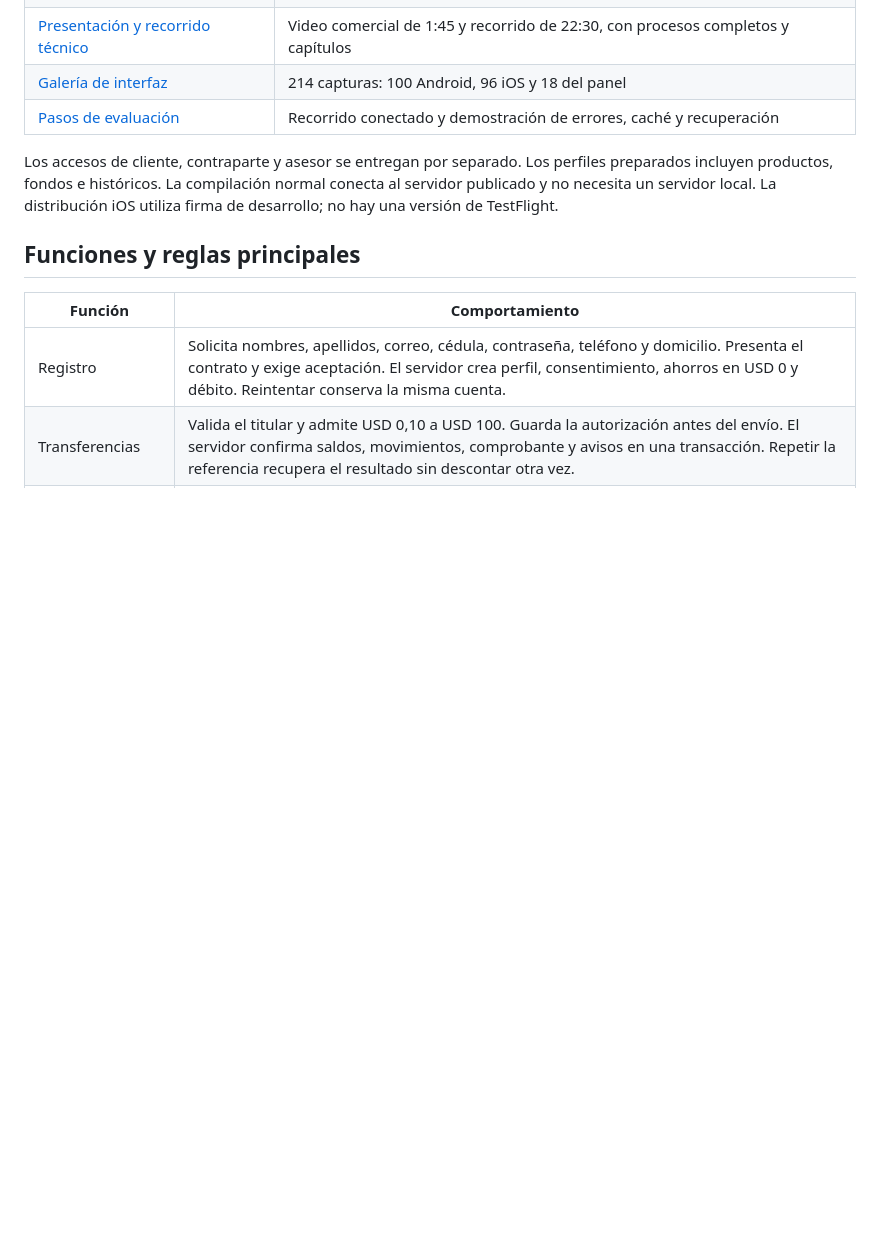
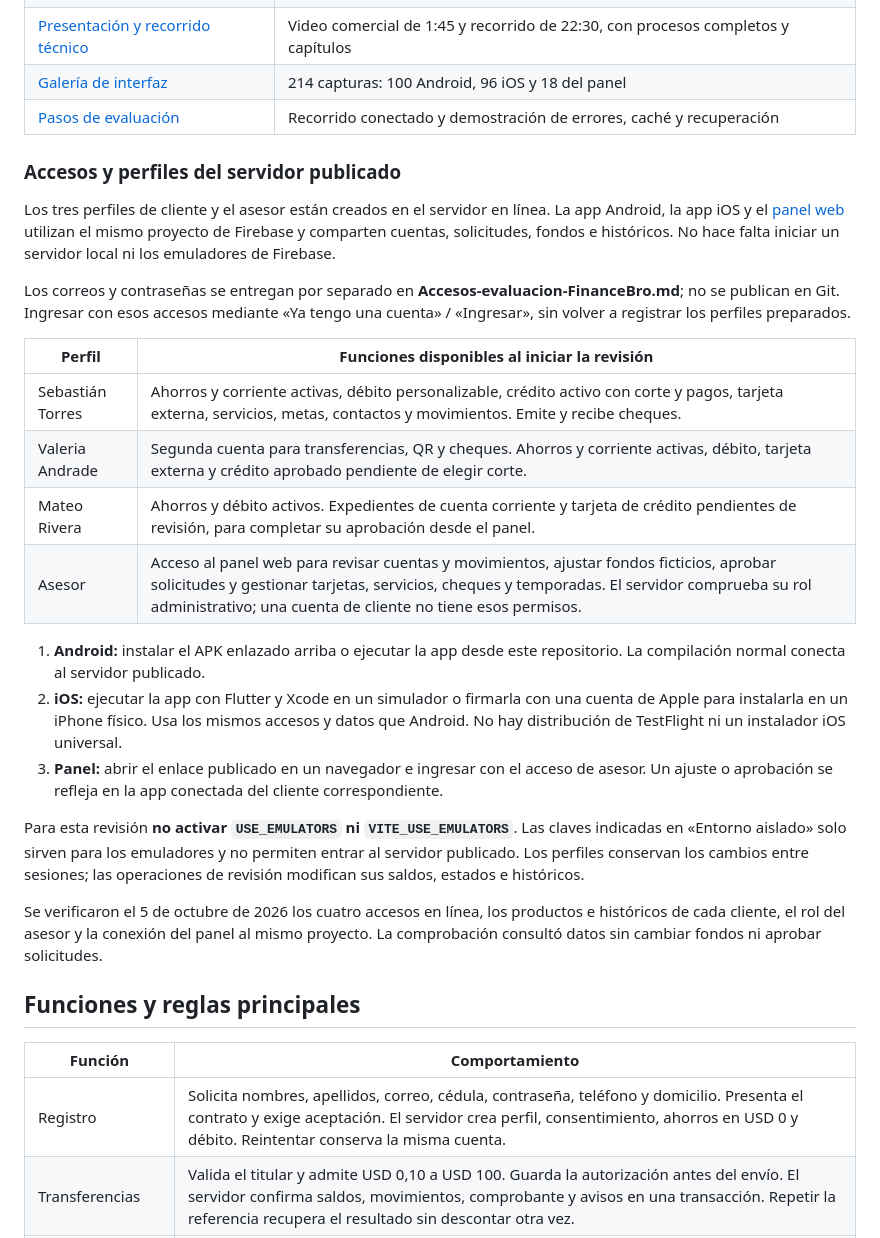
Before and after one commit to CodeArtNexus/financebro-flutter, a Markdown page: README.md, the part around the change. GitHub-like rendering; blank space fills up the shorter version.

Commit message:
Etapa 66: aclarar accesos y perfiles de evaluación en línea

```diff
--- a/README.md
+++ b/README.md
@@ -14,7 +14,26 @@ La versión **1.7.0** utiliza Firebase Authentication, Firestore, Storage y Func
 | [Galería de interfaz](https://financebro-sb-20261003.web.app/revision/) | 214 capturas: 100 Android, 96 iOS y 18 del panel |
 | [Pasos de evaluación](documentacion/evaluacion.md) | Recorrido conectado y demostración de errores, caché y recuperación |
 
-Los accesos de cliente, contraparte y asesor se entregan por separado. Los perfiles preparados incluyen productos, fondos e históricos. La compilación normal conecta al servidor publicado y no necesita un servidor local. La distribución iOS utiliza firma de desarrollo; no hay una versión de TestFlight.
+### Accesos y perfiles del servidor publicado
+
+Los tres perfiles de cliente y el asesor están creados en el servidor en línea. La app Android, la app iOS y el [panel web](https://financebro-sb-20261003.web.app/) utilizan el mismo proyecto de Firebase y comparten cuentas, solicitudes, fondos e históricos. No hace falta iniciar un servidor local ni los emuladores de Firebase.
+
+Los correos y contraseñas se entregan por separado en **Accesos-evaluacion-FinanceBro.md**; no se publican en Git. Ingresar con esos accesos mediante «Ya tengo una cuenta» / «Ingresar», sin volver a registrar los perfiles preparados.
+
+| Perfil | Funciones disponibles al iniciar la revisión |
+| --- | --- |
+| Sebastián Torres | Ahorros y corriente activas, débito personalizable, crédito activo con corte y pagos, tarjeta externa, servicios, metas, contactos y movimientos. Emite y recibe cheques. |
+| Valeria Andrade | Segunda cuenta para transferencias, QR y cheques. Ahorros y corriente activas, débito, tarjeta externa y crédito aprobado pendiente de elegir corte. |
+| Mateo Rivera | Ahorros y débito activos. Expedientes de cuenta corriente y tarjeta de crédito pendientes de revisión, para completar su aprobación desde el panel. |
+| Asesor | Acceso al panel web para revisar cuentas y movimientos, ajustar fondos ficticios, aprobar solicitudes y gestionar tarjetas, servicios, cheques y temporadas. El servidor comprueba su rol administrativo; una cuenta de cliente no tiene esos permisos. |
+
+1. **Android:** instalar el APK enlazado arriba o ejecutar la app desde este repositorio. La compilación normal conecta al servidor publicado.
+2. **iOS:** ejecutar la app con Flutter y Xcode en un simulador o firmarla con una cuenta de Apple para instalarla en un iPhone físico. Usa los mismos accesos y datos que Android. No hay distribución de TestFlight ni un instalador iOS universal.
+3. **Panel:** abrir el enlace publicado en un navegador e ingresar con el acceso de asesor. Un ajuste o aprobación se refleja en la app conectada del cliente correspondiente.
+
+Para esta revisión **no activar `USE_EMULATORS` ni `VITE_USE_EMULATORS`**. Las claves indicadas en «Entorno aislado» solo sirven para los emuladores y no permiten entrar al servidor publicado. Los perfiles conservan los cambios entre sesiones; las operaciones de revisión modifican sus saldos, estados e históricos.
+
+Se verificaron el 5 de octubre de 2026 los cuatro accesos en línea, los productos e históricos de cada cliente, el rol del asesor y la conexión del panel al mismo proyecto. La comprobación consultó datos sin cambiar fondos ni aprobar solicitudes.
 
 ## Funciones y reglas principales
 
```
